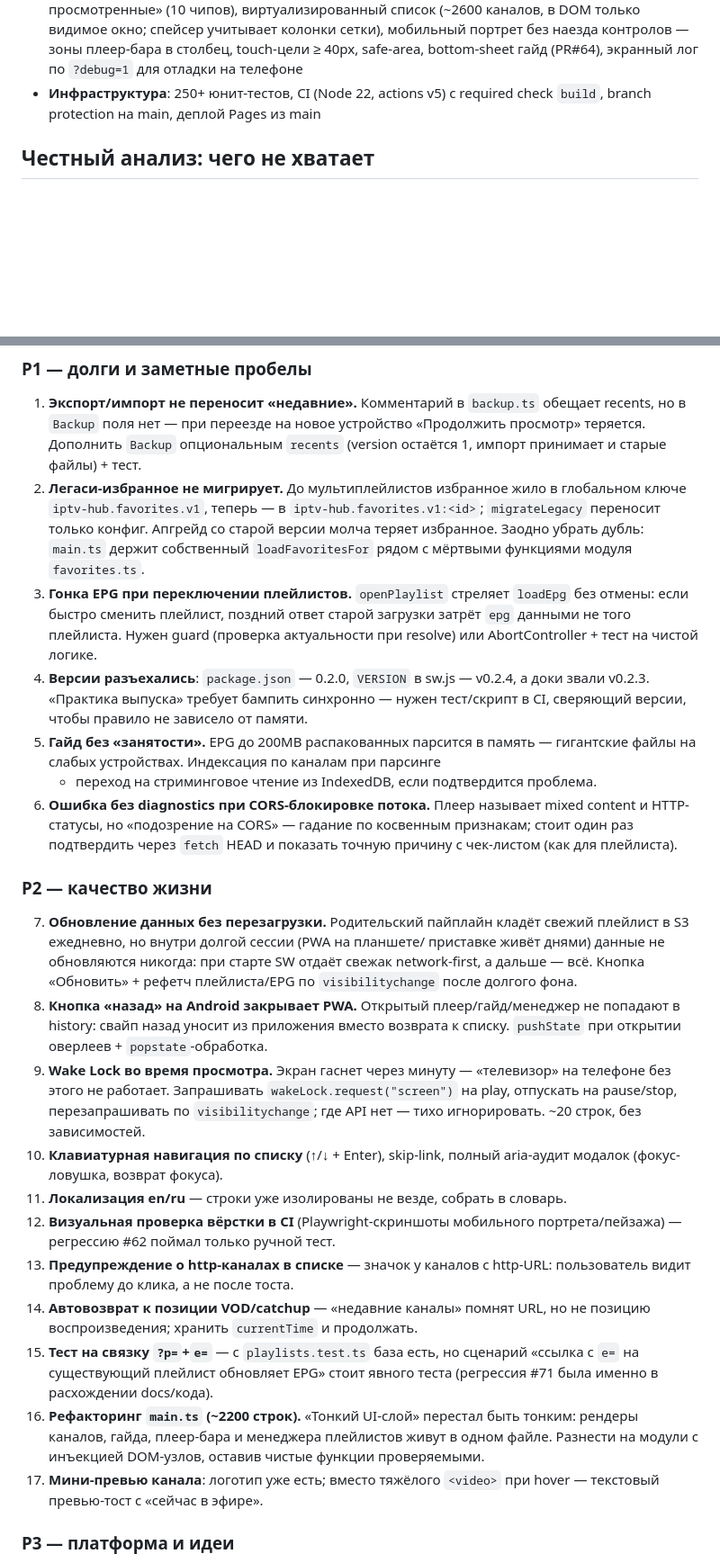
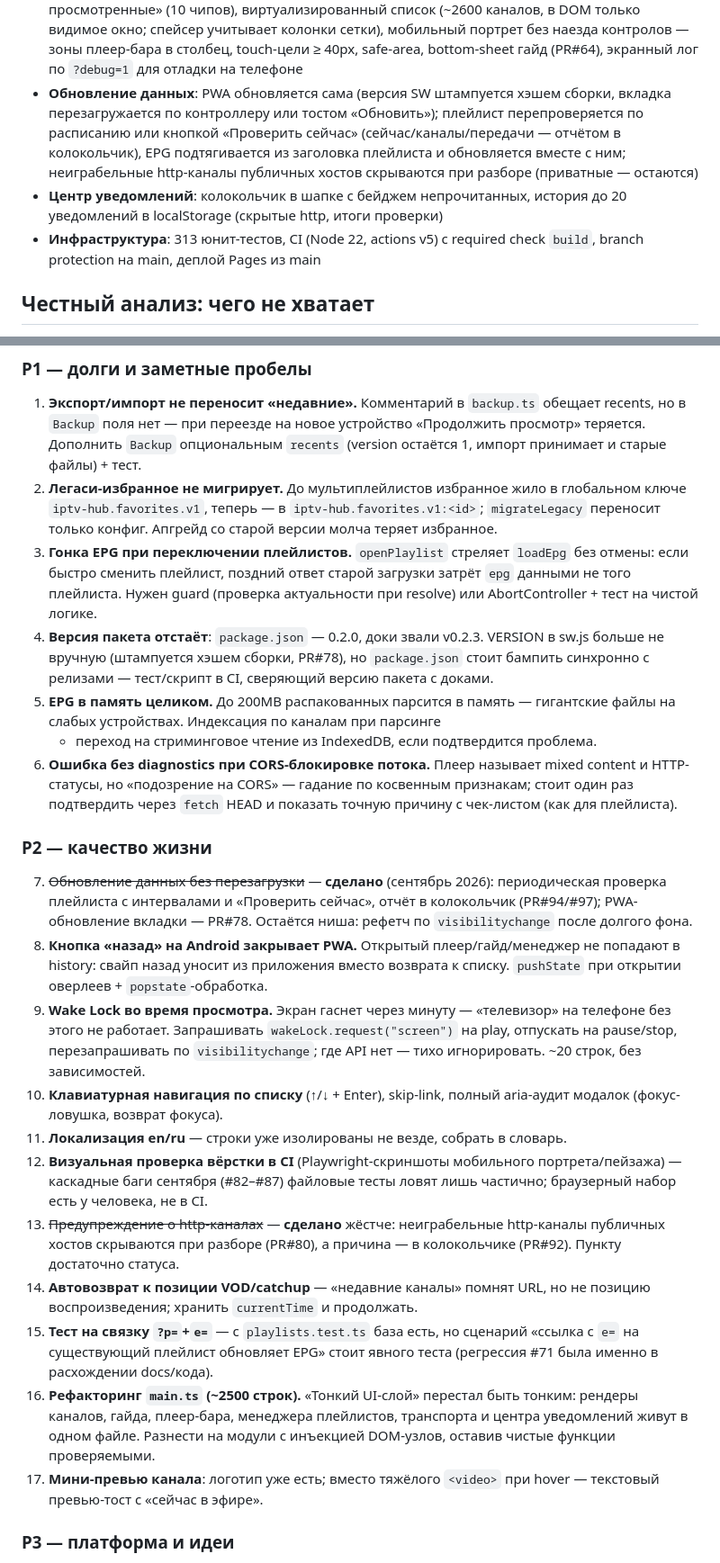
Before and after one commit to ozyab09/iptv-hub, a Markdown page: ROADMAP.md, 2 parts joined by grey strips. Shown at 90% size. Drawn GitHub-style; blank space fills up the shorter version.

Commit message:
docs: ROADMAP актуализирован после сентябрьских фич
«Где мы сейчас» дополнено: автообновление PWA, периодическая проверка
плейлиста с отчётом в колокольчик, автоподстановка EPG, скрытие
http-каналов, центр уведомлений, транспортная дека; счётчик тестов 313.

Выполненные пункты отмечены: #7 (обновление данных — периодическая
проверка + PWA), #13 (предупреждение о http — сделано фильтром), #29
(скрытие http — автоматом, не настройкой). П1-4 переписан: VERSION
штампуется сборкой, осталась синхронизация package.json. «Практика
выпуска» без ручного bump VERSION.

🤖 Generated with Codebuff
Co-Authored-By: Codebuff <noreply@codebuff.com>

```diff
--- a/ROADMAP.md
+++ b/ROADMAP.md
@@ -35,7 +36,15 @@
   спейсер учитывает колонки сетки), мобильный портрет без наезда контролов —
   зоны плеер-бара в столбец, touch-цели ≥ 40px, safe-area, bottom-sheet гайд (PR#64),
   экранный лог по `?debug=1` для отладки на телефоне
-- **Инфраструктура**: 250+ юнит-тестов, CI (Node 22, actions v5) с required
+- **Обновление данных**: PWA обновляется сама (версия SW штампуется хэшем
+  сборки, вкладка перезагружается по контроллеру или тостом «Обновить»);
+  плейлист перепроверяется по расписанию или кнопкой «Проверить сейчас»
+  (сейчас/каналы/передачи — отчётом в колокольчик), EPG подтягивается
+  из заголовка плейлиста и обновляется вместе с ним; неиграбельные
+  http-каналы публичных хостов скрываются при разборе (приватные — остаются)
+- **Центр уведомлений**: колокольчик в шапке с бейджем непрочитанных,
+  история до 20 уведомлений в localStorage (скрытые http, итоги проверки)
+- **Инфраструктура**: 313 юнит-тестов, CI (Node 22, actions v5) с required
   check `build`, branch protection на main, деплой Pages из main
 
 ## Честный анализ: чего не хватает
@@ -52,19 +61,17 @@
 2. **Легаси-избранное не мигрирует.** До мультиплейлистов избранное жило
    в глобальном ключе `iptv-hub.favorites.v1`, теперь — в
    `iptv-hub.favorites.v1:<id>`; `migrateLegacy` переносит только конфиг.
-   Апгрейд со старой версии молча теряет избранное. Заодно убрать дубль:
-   `main.ts` держит собственный `loadFavoritesFor` рядом с мёртвыми
-   функциями модуля `favorites.ts`.
+   Апгрейд со старой версии молча теряет избранное.
 3. **Гонка EPG при переключении плейлистов.** `openPlaylist` стреляет
    `loadEpg` без отмены: если быстро сменить плейлист, поздний ответ старой
    загрузки затрёт `epg` данными не того плейлиста. Нужен guard
    (проверка актуальности при resolve) или AbortController + тест на чистой
    логике.
-4. **Версии разъехались**: `package.json` — 0.2.0, `VERSION` в sw.js —
-   v0.2.4, а доки звали v0.2.3. «Практика выпуска» требует бампить
-   синхронно — нужен тест/скрипт в CI, сверяющий версии, чтобы правило
-   не зависело от памяти.
-5. **Гайд без «занятости».** EPG до 200MB распакованных парсится в память —
+4. **Версия пакета отстаёт**: `package.json` — 0.2.0, доки звали v0.2.3.
+   VERSION в sw.js больше не вручную (штампуется хэшем сборки, PR#78),
+   но `package.json` стоит бампить синхронно с релизами — тест/скрипт в CI,
+   сверяющий версию пакета с доками.
+5. **EPG в память целиком.** До 200MB распакованных парсится в память —
    гигантские файлы на слабых устройствах. Индексация по каналам при парсинге
    + переход на стриминговое чтение из IndexedDB, если подтвердится проблема.
 6. **Ошибка без diagnostics при CORS-блокировке потока.** Плеер называет
@@ -74,11 +81,10 @@
 
 ### P2 — качество жизни
 
-7. **Обновление данных без перезагрузки.** Родительский пайплайн кладёт
-   свежий плейлист в S3 ежедневно, но внутри долгой сессии (PWA на планшете/
-   приставке живёт днями) данные не обновляются никогда: при старте SW
-   отдаёт свежак network-first, а дальше — всё. Кнопка «Обновить» +
-   рефетч плейлиста/EPG по `visibilitychange` после долгого фона.
+7. ~~Обновление данных без перезагрузки~~ — **сделано** (сентябрь 2026):
+   периодическая проверка плейлиста с интервалами и «Проверить сейчас»,
+   отчёт в колокольчик (PR#94/#97); PWA-обновление вкладки — PR#78.
+   Остаётся ниша: рефетч по `visibilitychange` после долгого фона.
 8. **Кнопка «назад» на Android закрывает PWA.** Открытый плеер/гайд/менеджер
    не попадают в history: свайп назад уносит из приложения вместо возврата
    к списку. `pushState` при открытии оверлеев + `popstate`-обработка.
@@ -91,18 +97,20 @@
     aria-аудит модалок (фокус-ловушка, возврат фокуса).
 11. **Локализация en/ru** — строки уже изолированы не везде, собрать в словарь.
 12. **Визуальная проверка вёрстки в CI** (Playwright-скриншоты мобильного
-    портрета/пейзажа) — регрессию #62 поймал только ручной тест.
-13. **Предупреждение о http-каналах в списке** — значок у каналов с
-    http-URL: пользователь видит проблему до клика, а не после тоста.
+    портрета/пейзажа) — каскадные баги сентября (#82–#87) файловые тесты
+    ловят лишь частично; браузерный набор есть у человека, не в CI.
+13. ~~Предупреждение о http-каналах~~ — **сделано** жёстче: неиграбельные
+    http-каналы публичных хостов скрываются при разборе (PR#80), а причина —
+    в колокольчике (PR#92). Пункту достаточно статуса.
 14. **Автовозврат к позиции VOD/catchup** — «недавние каналы» помнят URL,
     но не позицию воспроизведения; хранить `currentTime` и продолжать.
 15. **Тест на связку `?p=`+`e=`** — с `playlists.test.ts` база есть,
     но сценарий «ссылка с `e=` на существующий плейлист обновляет EPG» стоит
     явного теста (регрессия #71 была именно в расхождении docs/кода).
-16. **Рефакторинг `main.ts` (~2200 строк).** «Тонкий UI-слой» перестал быть
-    тонким: рендеры каналов, гайда, плеер-бара и менеджера плейлистов живут
-    в одном файле. Разнести на модули с инъекцией DOM-узлов, оставив чистые
-    функции проверяемыми.
+16. **Рефакторинг `main.ts` (~2500 строк).** «Тонкий UI-слой» перестал быть
+    тонким: рендеры каналов, гайда, плеер-бара, менеджера плейлистов,
+    транспорта и центра уведомлений живут в одном файле. Разнести на модули
+    с инъекцией DOM-узлов, оставив чистые функции проверяемыми.
 17. **Мини-превью канала**: логотип уже есть; вместо тяжёлого `<video>`
     при hover — текстовый превью-тост с «сейчас в эфире».
 
```
Also changed, not shown: other parts of ROADMAP.md (+11 -9 lines).
